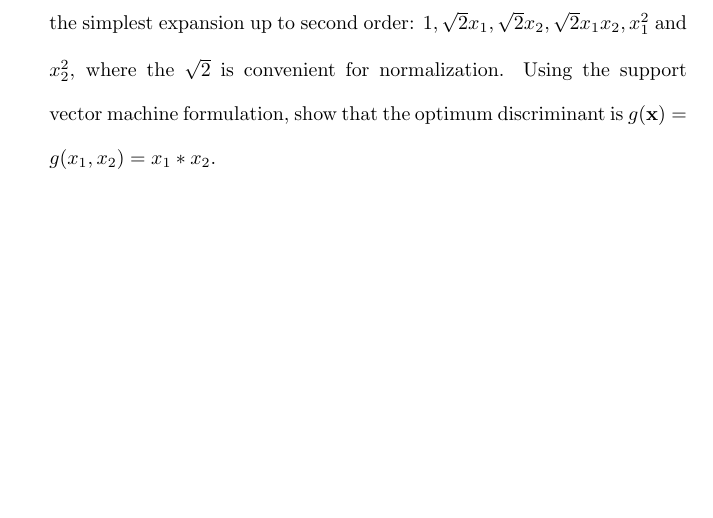
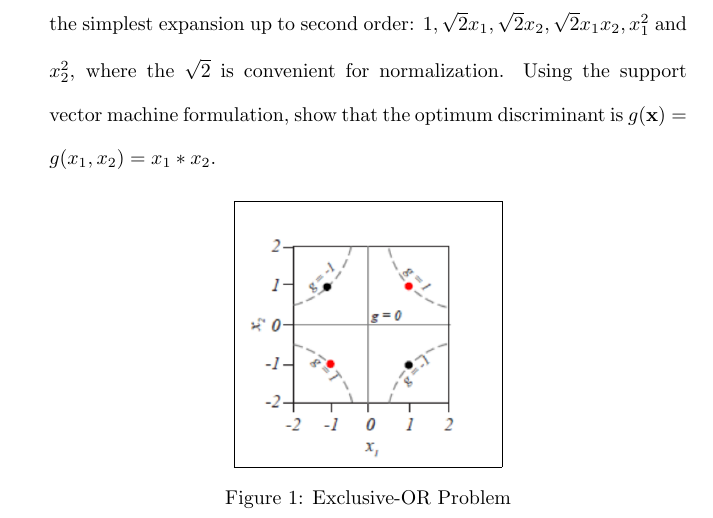
Before and after one commit to osowatzke/ECE_523_HW, a LaTeX problem sheet (3/Homework3_Sowatzke.tex): part of the page, cut so that both start at the same text, the shorter picture padded with empty space. Compiled offline with pdfLaTeX.

Commit message:
Added figure for exclusive or problem

```diff
--- a/3/Homework3_Sowatzke.tex
+++ b/3/Homework3_Sowatzke.tex
@@ -43,5 +43,11 @@
 
 	\begin{enumerate}
 		\item The exclusive-OR is the simplest problem that cannot be solved using a linear discriminant operating directly on the features. The points $k=1,3$ at $\mathbf{x} = [1,1]^T$ and $[-1,-1]^T$ are in the category $\omega_1$ (red in the figure), while $k=2,4$ at $\mathbf{x}=[1,-1]^T$ and $[-1,1]^T$ are in $\omega_2$ (black in the figure). Following the approach of Support Vector Machines, we preprocess the features to map them to a higher dimension space where they can be linearly separated. While many $\varphi$-functions could be used, here we use the simplest expansion up to second order: $1, \sqrt{2}x_1, \sqrt{2}x_2, \sqrt{2}x_1x_2, x_1^2$ and $x_2^2$, where the $\sqrt{2}$ is convenient for normalization. Using the support vector machine formulation, show that the optimum discriminant is $g(\mathbf{x}) = g(x_1,x_2) = x_1 * x_2$.
+
+		\begin{figure}[H]
+			\centerline{\fbox{\includegraphics[width=0.4\textwidth]{exclusive_or.png}}}
+			\caption{Exclusive-OR Problem}
+			\label{exclusive_or}
+		\end{figure}
 	\end{enumerate}
 \end{document}
```
Also changed, not shown: 3/exclusive_or.png (added).
